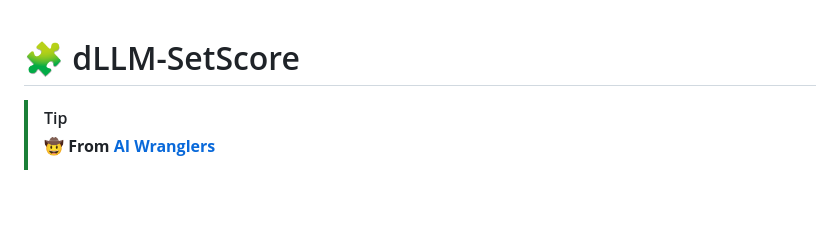
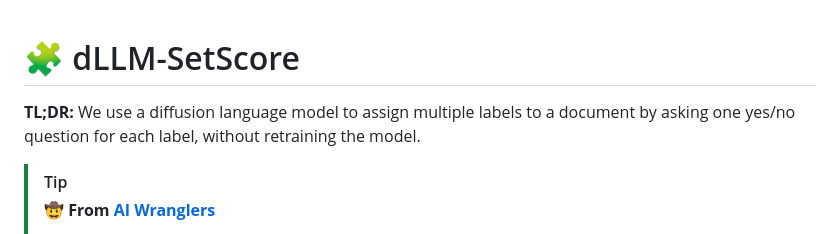
Before and after one commit to misterpawan/multilabel-classification-dllm-paper, a Markdown page: README.md, the part around the change. Rendered like a GitHub page; blank space fills up the shorter version.

Commit message:
Add plain-English TLDR to README

```diff
--- a/README.md
+++ b/README.md
@@ -1,4 +1,6 @@
 # 🧩 dLLM-SetScore
+
+**TL;DR:** We use a diffusion language model to assign multiple labels to a document by asking one yes/no question for each label, without retraining the model.
 
 > [!TIP]
 > **🤠 From [AI Wranglers](https://aiwranglers.org/)**
```
